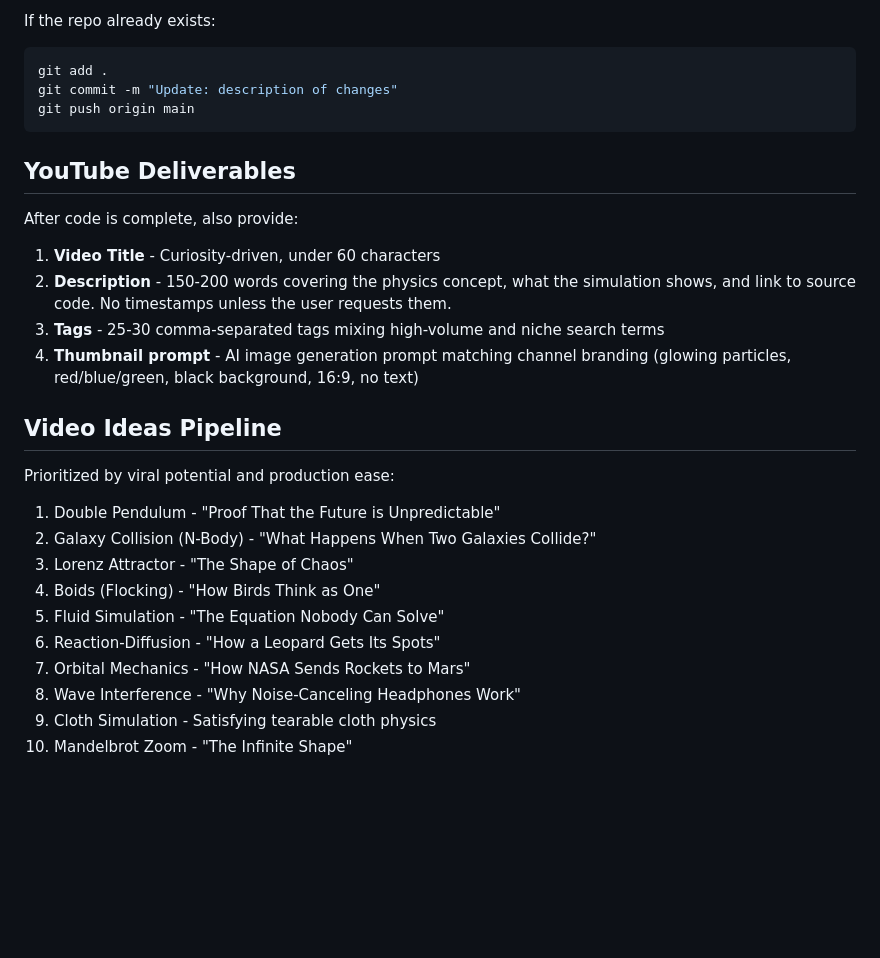
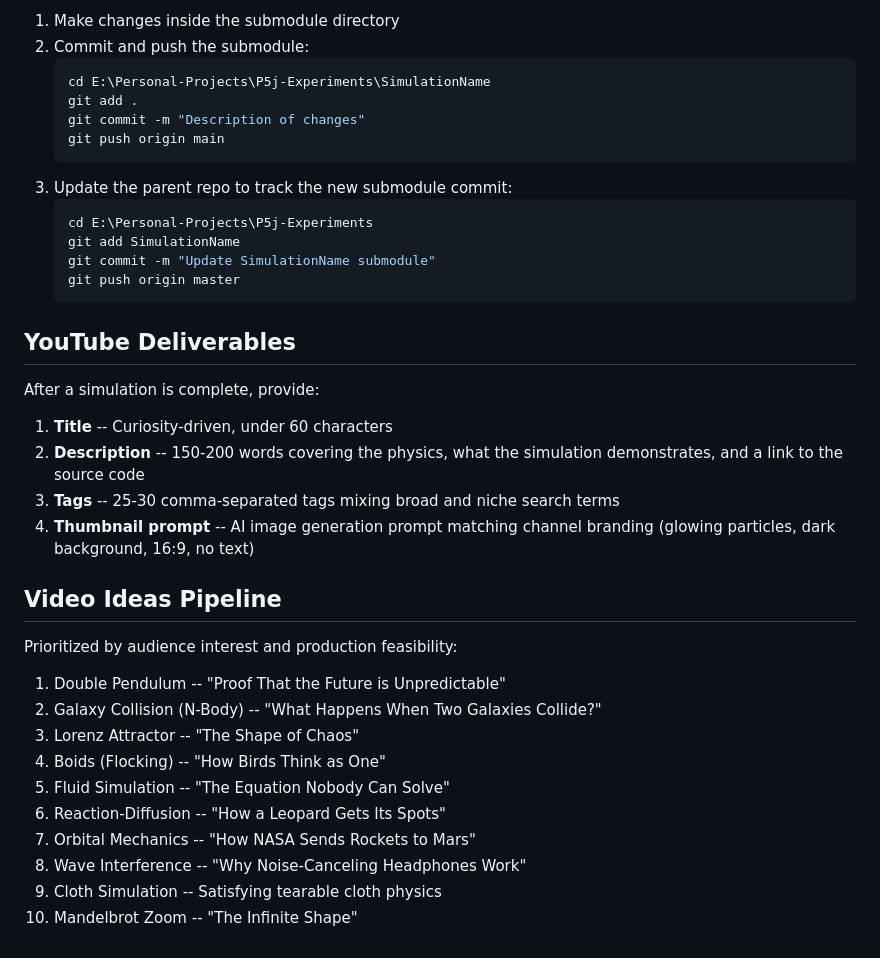
Before and after one commit to AmmarTee/P5j-Experiments, a Markdown page: .agent.md, the part around one of its changes. Drawn GitHub-style; blank space fills up the shorter version.

Commit message:
Refactor agent instructions for clarity and structure; update sections on overview, repository architecture, branding, and physics standards.

````diff
--- a/.agent.md
+++ b/.agent.md
@@ -153,31 +139,40 @@ gh repo create AmmarTee/ProjectName --public --source=. --remote=origin --push
 
-If the repo already exists:
-```powershell
-git add .
-git commit -m "Update: description of changes"
-git push origin main
-```
+1. Make changes inside the submodule directory
+2. Commit and push the submodule:
+   ```powershell
+   cd E:\Personal-Projects\P5j-Experiments\SimulationName
+   git add .
+   git commit -m "Description of changes"
+   git push origin main
+   ```
+3. Update the parent repo to track the new submodule commit:
+   ```powershell
+   cd E:\Personal-Projects\P5j-Experiments
+   git add SimulationName
+   git commit -m "Update SimulationName submodule"
+   git push origin master
+   ```
 
 ## YouTube Deliverables
 
-After code is complete, also provide:
+After a simulation is complete, provide:
 
-1. **Video Title** - Curiosity-driven, under 60 characters
-2. **Description** - 150-200 words covering the physics concept, what the simulation shows, and link to source code. No timestamps unless the user requests them.
-3. **Tags** - 25-30 comma-separated tags mixing high-volume and niche search terms
-4. **Thumbnail prompt** - AI image generation prompt matching channel branding (glowing particles, red/blue/green, black background, 16:9, no text)
+1. **Title** -- Curiosity-driven, under 60 characters
+2. **Description** -- 150-200 words covering the physics, what the simulation demonstrates, and a link to the source code
+3. **Tags** -- 25-30 comma-separated tags mixing broad and niche search terms
+4. **Thumbnail prompt** -- AI image generation prompt matching channel branding (glowing particles, dark background, 16:9, no text)
 
 ## Video Ideas Pipeline
 
-Prioritized by viral potential and production ease:
+Prioritized by audience interest and production feasibility:
 
-1. Double Pendulum - "Proof That the Future is Unpredictable"
-2. Galaxy Collision (N-Body) - "What Happens When Two Galaxies Collide?"
-3. Lorenz Attractor - "The Shape of Chaos"
-4. Boids (Flocking) - "How Birds Think as One"
-5. Fluid Simulation - "The Equation Nobody Can Solve"
-6. Reaction-Diffusion - "How a Leopard Gets Its Spots"
-7. Orbital Mechanics - "How NASA Sends Rockets to Mars"
-8. Wave Interference - "Why Noise-Canceling Headphones Work"
-9. Cloth Simulation - Satisfying tearable cloth physics
-10. Mandelbrot Zoom - "The Infinite Shape"
+1. Double Pendulum -- "Proof That the Future is Unpredictable"
+2. Galaxy Collision (N-Body) -- "What Happens When Two Galaxies Collide?"
+3. Lorenz Attractor -- "The Shape of Chaos"
+4. Boids (Flocking) -- "How Birds Think as One"
+5. Fluid Simulation -- "The Equation Nobody Can Solve"
+6. Reaction-Diffusion -- "How a Leopard Gets Its Spots"
+7. Orbital Mechanics -- "How NASA Sends Rockets to Mars"
+8. Wave Interference -- "Why Noise-Canceling Headphones Work"
+9. Cloth Simulation -- Satisfying tearable cloth physics
+10. Mandelbrot Zoom -- "The Infinite Shape"
````
Also changed, not shown: other parts of .agent.md (+104 -118 lines).
